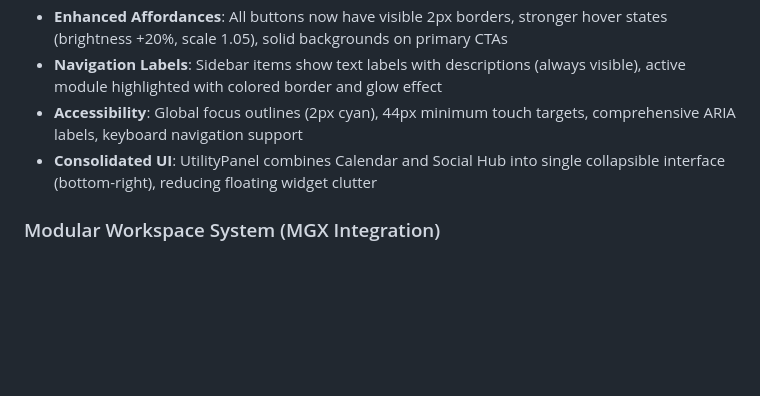
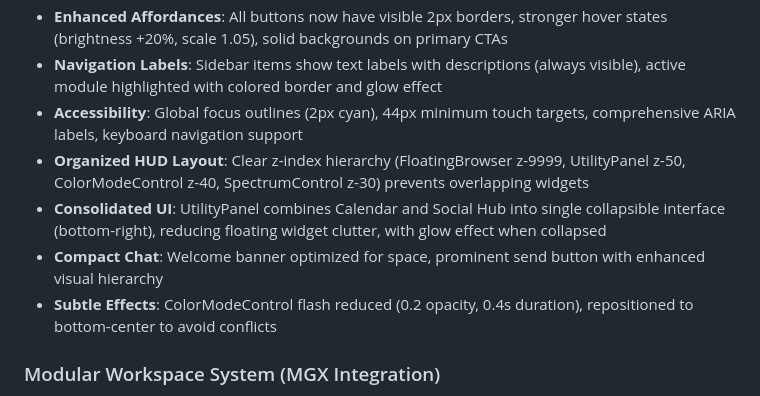
Before and after one commit to becmacc/beyflow-chat, a Markdown page: replit.md, the part around the change. Drawn GitHub-style; blank space fills up the shorter version.

Commit message:
Improve user interface and layout for better organization and usability
Update UI elements with enhanced affordances, reorganized HUD layout, and consolidated utility panel.

Replit-Commit-Author: Agent
Replit-Commit-Session-Id: 11cdf30a-6a28-478b-9267-0b4da238ec50
Replit-Commit-Checkpoint-Type: full_checkpoint
Replit-Commit-Screenshot-Url: https://storage.googleapis.com/screenshot-production-us-central1/017bf155-5bfa-498d-98d0-7bcf51469cb5/11cdf30a-6a28-478b-9267-0b4da238ec50/x7NGCG9

```diff
--- a/replit.md
+++ b/replit.md
@@ -33,7 +33,10 @@ Preferred communication style: Simple, everyday language.
 - **Enhanced Affordances**: All buttons now have visible 2px borders, stronger hover states (brightness +20%, scale 1.05), solid backgrounds on primary CTAs
 - **Navigation Labels**: Sidebar items show text labels with descriptions (always visible), active module highlighted with colored border and glow effect
 - **Accessibility**: Global focus outlines (2px cyan), 44px minimum touch targets, comprehensive ARIA labels, keyboard navigation support
-- **Consolidated UI**: UtilityPanel combines Calendar and Social Hub into single collapsible interface (bottom-right), reducing floating widget clutter
+- **Organized HUD Layout**: Clear z-index hierarchy (FloatingBrowser z-9999, UtilityPanel z-50, ColorModeControl z-40, SpectrumControl z-30) prevents overlapping widgets
+- **Consolidated UI**: UtilityPanel combines Calendar and Social Hub into single collapsible interface (bottom-right), reducing floating widget clutter, with glow effect when collapsed
+- **Compact Chat**: Welcome banner optimized for space, prominent send button with enhanced visual hierarchy
+- **Subtle Effects**: ColorModeControl flash reduced (0.2 opacity, 0.4s duration), repositioned to bottom-center to avoid conflicts
 
 ### Modular Workspace System (MGX Integration)
 - Transformed Workspace from Notion-style pages to MGX-inspired modular dashboard
```
